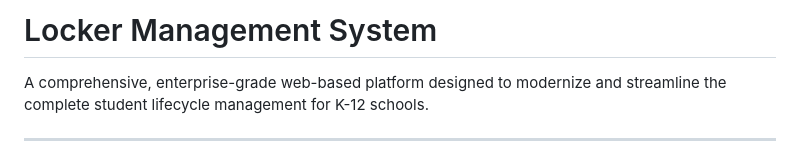
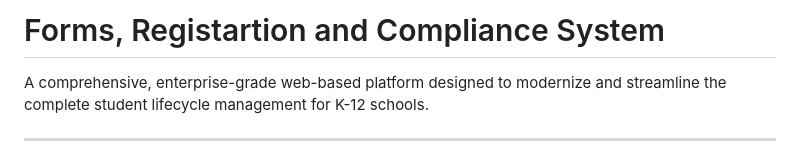
Before and after one commit to mparrish44/Locker_Management, a Markdown page: README.md, the part around the change. Drawn GitHub-style.

```diff
--- a/README.md
+++ b/README.md
@@ -1,4 +1,4 @@
-# Locker Management System
+# Forms, Registartion and Compliance System
 
 A comprehensive, enterprise-grade web-based platform designed to modernize and streamline the complete student lifecycle management for K-12 schools.
 
```
